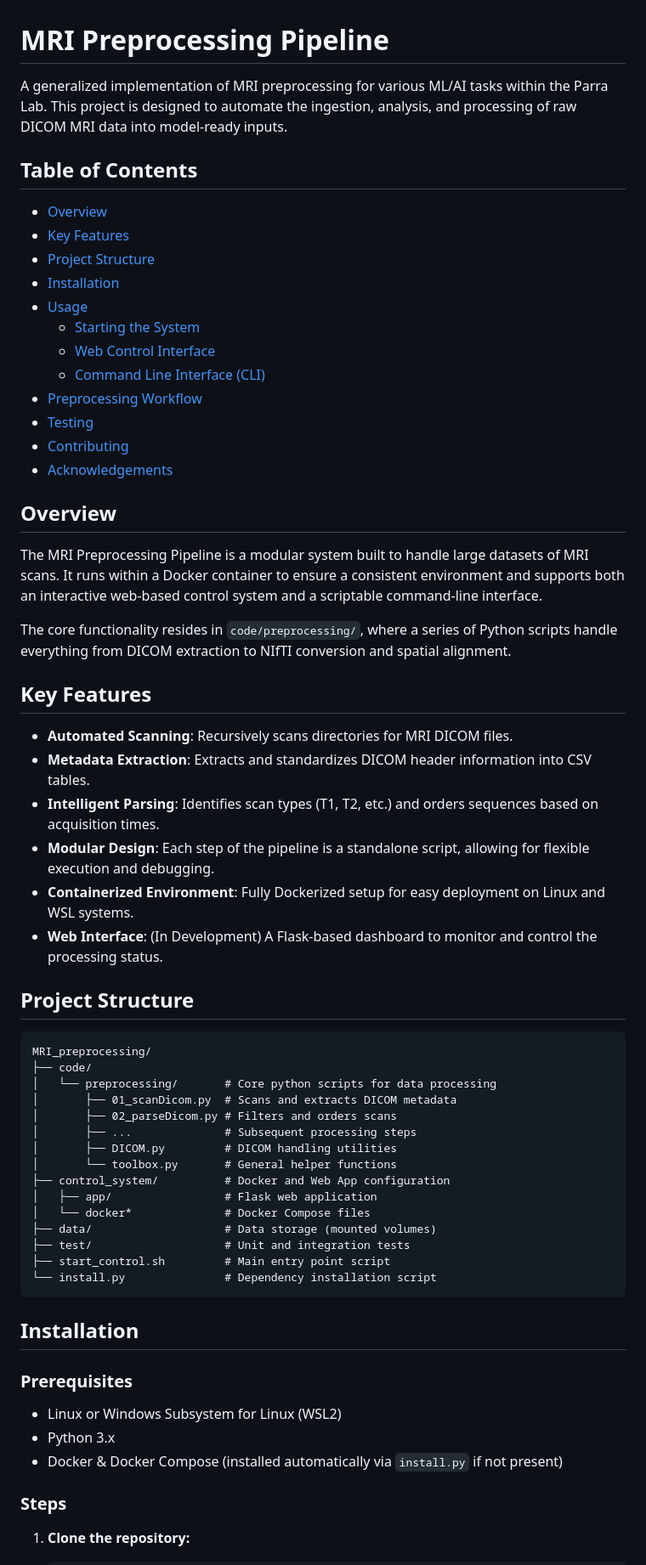
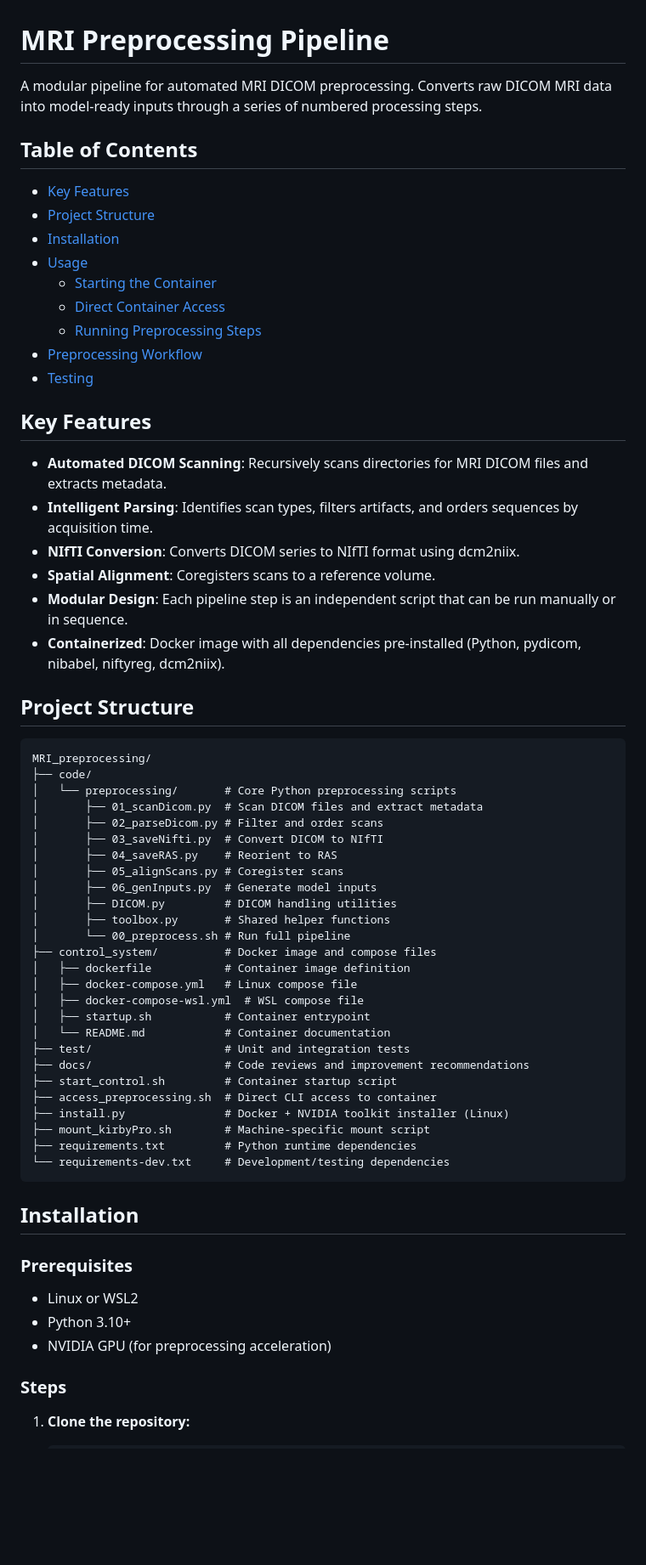
Before and after one commit to TheParraLab/MRI_preprocessing, a Markdown page: README.md, the part around one of its changes. Shown at 85% size. GitHub-like rendering; blank space fills up the shorter version.

Commit message:
refactor(docs): update README to enhance clarity and structure for MRI preprocessing pipeline

````diff
--- a/README.md
+++ b/README.md
@@ -1,63 +1,66 @@
 # MRI Preprocessing Pipeline
 
-A generalized implementation of MRI preprocessing for various ML/AI tasks within the Parra Lab. This project is designed to automate the ingestion, analysis, and processing of raw DICOM MRI data into model-ready inputs.
+A modular pipeline for automated MRI DICOM preprocessing. Converts raw DICOM MRI data into model-ready inputs through a series of numbered processing steps.
 
 ## Table of Contents
 
-- [Overview](#overview)
 - [Key Features](#key-features)
 - [Project Structure](#project-structure)
 - [Installation](#installation)
 - [Usage](#usage)
-  - [Starting the System](#starting-the-system)
-  - [Web Control Interface](#web-control-interface)
-  - [Command Line Interface (CLI)](#command-line-interface-cli)
+  - [Starting the Container](#starting-the-container)
+  - [Direct Container Access](#direct-container-access)
+  - [Running Preprocessing Steps](#running-preprocessing-steps)
 - [Preprocessing Workflow](#preprocessing-workflow)
 - [Testing](#testing)
-- [Contributing](#contributing)
-- [Acknowledgements](#acknowledgements)
-
-## Overview
-
-The MRI Preprocessing Pipeline is a modular system built to handle large datasets of MRI scans. It runs within a Docker container to ensure a consistent environment and supports both an interactive web-based control system and a scriptable command-line interface.
-
-The core functionality resides in `code/preprocessing/`, where a series of Python scripts handle everything from DICOM extraction to NIfTI conversion and spatial alignment.
 
 ## Key Features
 
-- **Automated Scanning**: Recursively scans directories for MRI DICOM files.
-- **Metadata Extraction**: Extracts and standardizes DICOM header information into CSV tables.
-- **Intelligent Parsing**: Identifies scan types (T1, T2, etc.) and orders sequences based on acquisition times.
-- **Modular Design**: Each step of the pipeline is a standalone script, allowing for flexible execution and debugging.
-- **Containerized Environment**: Fully Dockerized setup for easy deployment on Linux and WSL systems.
-- **Web Interface**: (In Development) A Flask-based dashboard to monitor and control the processing status.
+- **Automated DICOM Scanning**: Recursively scans directories for MRI DICOM files and extracts metadata.
+- **Intelligent Parsing**: Identifies scan types, filters artifacts, and orders sequences by acquisition time.
+- **NIfTI Conversion**: Converts DICOM series to NIfTI format using dcm2niix.
+- **Spatial Alignment**: Coregisters scans to a reference volume.
+- **Modular Design**: Each pipeline step is an independent script that can be run manually or in sequence.
+- **Containerized**: Docker image with all dependencies pre-installed (Python, pydicom, nibabel, niftyreg, dcm2niix).
 
 ## Project Structure
 
 ```
 MRI_preprocessing/
 ├── code/
-│   └── preprocessing/       # Core python scripts for data processing
-│       ├── 01_scanDicom.py  # Scans and extracts DICOM metadata
-│       ├── 02_parseDicom.py # Filters and orders scans
-│       ├── ...              # Subsequent processing steps
+│   └── preprocessing/       # Core Python preprocessing scripts
+│       ├── 01_scanDicom.py  # Scan DICOM files and extract metadata
+│       ├── 02_parseDicom.py # Filter and order scans
+│       ├── 03_saveNifti.py  # Convert DICOM to NIfTI
+│       ├── 04_saveRAS.py    # Reorient to RAS
+│       ├── 05_alignScans.py # Coregister scans
+│       ├── 06_genInputs.py  # Generate model inputs
 │       ├── DICOM.py         # DICOM handling utilities
-│       └── toolbox.py       # General helper functions
-├── control_system/          # Docker and Web App configuration
-│   ├── app/                 # Flask web application
-│   └── docker*              # Docker Compose files
-├── data/                    # Data storage (mounted volumes)
+│       ├── toolbox.py       # Shared helper functions
+│       └── 00_preprocess.sh # Run full pipeline
+├── control_system/          # Docker image and compose files
+│   ├── dockerfile           # Container image definition
+│   ├── docker-compose.yml   # Linux compose file
+│   ├── docker-compose-wsl.yml  # WSL compose file
+│   ├── startup.sh           # Container entrypoint
+│   └── README.md            # Container documentation
 ├── test/                    # Unit and integration tests
-├── start_control.sh         # Main entry point script
-└── install.py               # Dependency installation script
+├── docs/                    # Code reviews and improvement recommendations
+├── start_control.sh         # Container startup script
+├── access_preprocessing.sh  # Direct CLI access to container
+├── install.py               # Docker + NVIDIA toolkit installer (Linux)
+├── mount_kirbyPro.sh        # Machine-specific mount script
+├── requirements.txt         # Python runtime dependencies
+└── requirements-dev.txt     # Development/testing dependencies
 ```
 
 ## Installation
 
 ### Prerequisites
-- Linux or Windows Subsystem for Linux (WSL2)
-- Python 3.x
-- Docker & Docker Compose (installed automatically via `install.py` if not present)
+
+- Linux or WSL2
+- Python 3.10+
+- NVIDIA GPU (for preprocessing acceleration)
 
 ### Steps
 
````
Also changed, not shown: other parts of README.md (+50 -51 lines).
